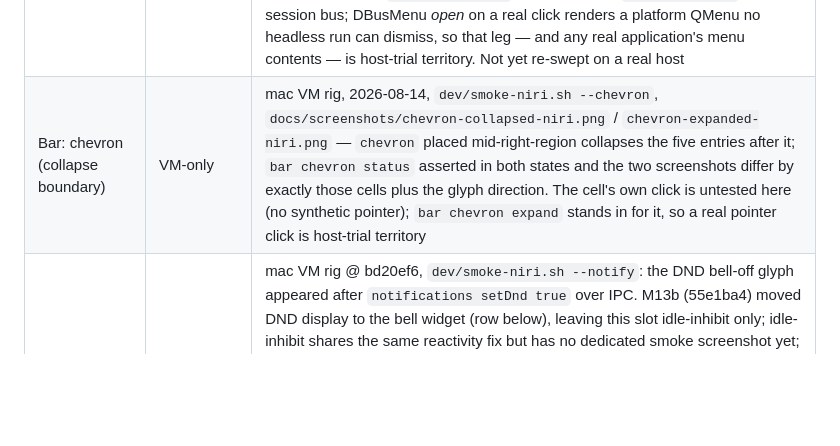
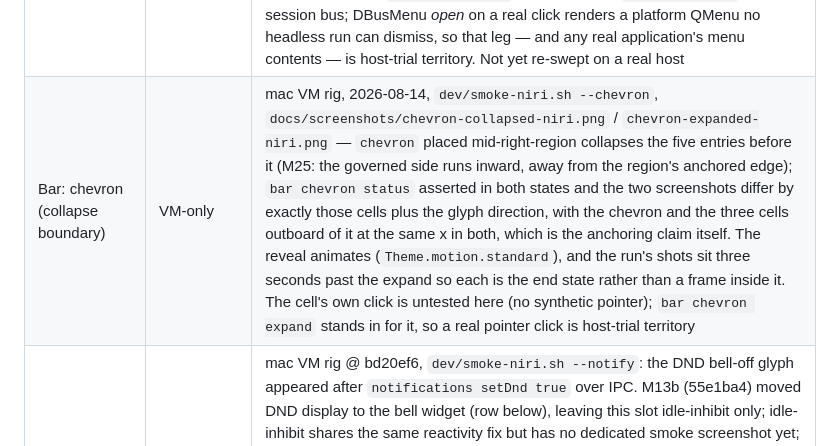
Before and after one commit to FormalSnake/FormalShell, a Markdown page: docs/SWITCHOVER.md, the part around the change. Drawn GitHub-style; blank space fills up the shorter version.

```diff
--- a/docs/SWITCHOVER.md
+++ b/docs/SWITCHOVER.md
@@ -150,7 +150,7 @@ hardware.
 | Bar | Hardware-verified | e1504g @ 1300b02, `artifacts/e1504g/plain.png`; g815 HEAD sweep @ 52e2db0, `artifacts/g815-head/plain.png` (`docs/screenshots/bar-niri.png`) — real BAT/Wi-Fi/Bluetooth cells the VM cannot produce, and confirms the `ca56dfc` padding fix (symmetric insets, no left/top-only gutter) on real hardware |
 | Bar: workspaces order + hide-empty | VM-only | M13 (3c7d6fd): cells sort by the backend's per-output `idx` ordinal and a workspace renders only when occupied or active/focused (`shell/Bar/workspaces.js`, unit-covered in `tests/tst_workspaces_model.qml` over fake workspace+window models). Every plain VM smoke screenshot shows the nested session's occupied/focused workspaces only; the shaping host context — nine persistent named niri workspaces, which DMS hid when empty — is exactly what the e1504g trial itself verifies |
 | Bar: SNI tray | VM-only | mac VM rig, 2026-08-14, `dev/smoke-niri.sh --tray`, `docs/screenshots/tray-niri.png` (recaptured for M24) — six real `dev/sni-stub.py` StatusNotifierItems each render as their own cell, with no visible limit and no drawer. M23's per-item pinned/drawer/hidden buckets and the older 4-item "+N" overflow chevron are both gone: bounding a long strip is the bar chevron's job now (row below). The `--tray` drive still calls `tray activate` and asserts the stub's `--activate-file` recorded a real `Activate(x, y)` over the session bus; DBusMenu *open* on a real click renders a platform QMenu no headless run can dismiss, so that leg — and any real application's menu contents — is host-trial territory. Not yet re-swept on a real host |
-| Bar: chevron (collapse boundary) | VM-only | mac VM rig, 2026-08-14, `dev/smoke-niri.sh --chevron`, `docs/screenshots/chevron-collapsed-niri.png` / `chevron-expanded-niri.png` — `chevron` placed mid-right-region collapses the five entries after it; `bar chevron status` asserted in both states and the two screenshots differ by exactly those cells plus the glyph direction. The cell's own click is untested here (no synthetic pointer); `bar chevron expand` stands in for it, so a real pointer click is host-trial territory |
+| Bar: chevron (collapse boundary) | VM-only | mac VM rig, 2026-08-14, `dev/smoke-niri.sh --chevron`, `docs/screenshots/chevron-collapsed-niri.png` / `chevron-expanded-niri.png` — `chevron` placed mid-right-region collapses the five entries before it (M25: the governed side runs inward, away from the region's anchored edge); `bar chevron status` asserted in both states and the two screenshots differ by exactly those cells plus the glyph direction, with the chevron and the three cells outboard of it at the same x in both, which is the anchoring claim itself. The reveal animates (`Theme.motion.standard`), and the run's shots sit three seconds past the expand so each is the end state rather than a frame inside it. The cell's own click is untested here (no synthetic pointer); `bar chevron expand` stands in for it, so a real pointer click is host-trial territory |
 | Bar: indicators slot | VM-only | mac VM rig @ bd20ef6, `dev/smoke-niri.sh --notify`: the DND bell-off glyph appeared after `notifications setDnd true` over IPC. M13b (55e1ba4) moved DND display to the bell widget (row below), leaving this slot idle-inhibit only; idle-inhibit shares the same reactivity fix but has no dedicated smoke screenshot yet; not yet re-swept on a real host. M22 (afa4e34) gave the slot four cells, loudest first: a live screen recording, a pending reminder, stay-awake, night light. Only the reminder cell has ever rendered here (`--reminder`, `reminder-pending.png`); night light has only ever rendered as absent in this VM (see the night-light row below) and the recording cell has never rendered anywhere at all, since `--record` cannot start wf-recorder in this rig (see the recording row below) |
 | Bar: notification bell | VM-only | M13b (55e1ba4): `bell` joins the default right region (the one owner-requested default-layout change; every no-config smoke screenshot now shows the cell). `dev/smoke-niri.sh --notify` flips DND over IPC and screenshots the bell-off swap (`docs/screenshots/indicators-niri.png`, recaptured 2026-07-30 — the bell cell crossed out with three toast cards up); `--center` asserts `notifications status` (new verb) through pending:3 → centerOpen:true → pending:0 across a showHistory toggle, the same center.open()/close() the cell's own left click calls. A real pointer click on the cell is host-trial territory (no synthetic pointer exists in the rig) |
 | Notifications: card density + sanitize | VM-only | M15 (3052df0), `dev/smoke-niri.sh --notify --center` with a dense Chromium-shaped fixture (app name `Google Chrome`, a `github.com` link prefix glued to a long PR-title line plus five more body lines): `docs/screenshots/indicators-niri.png` (recaptured, toast stack) and the new `docs/screenshots/notifications-center-niri.png` (center open) both show the leading URL-as-link prefix stripped, the 2-line summary / 3-line body clamp with an ellipsis, and the `CLEAR ALL` cell beside `DND`. Hover-pause on a popup's countdown and the sender's own `expire_timeout` hint honoring the low/normal/cap duration bands have no dedicated screenshot (nothing visual distinguishes a paused timer from a running one) — proven instead by `NotificationService.qml`'s hover-pause logic and its own timer math, unit-adjacent to the model tests |
```
Also changed, not shown: docs/ARCHITECTURE.md (+13 -5 lines), docs/DESIGN.md (+16 -7 lines), docs/screenshots/chevron-collapsed-niri.png, docs/screenshots/chevron-expanded-niri.png, 10 other files.
